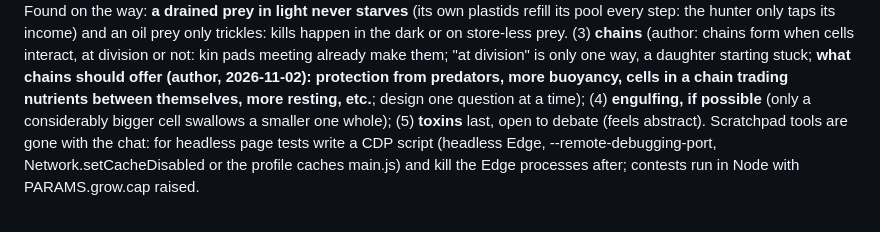
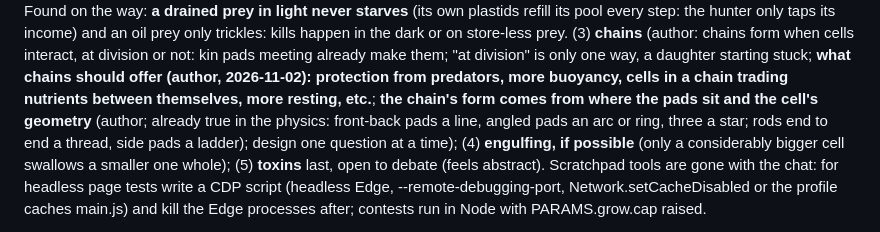
Before and after one commit to vitorhugo1992/tinygod, a Markdown page: CLAUDE.md, the part around the change. GitHub-like rendering.

Commit message:
Notes: chain form from pads and geometry
Co-Authored-By: Claude Opus 5.5 <noreply@anthropic.com>

```diff
--- a/CLAUDE.md
+++ b/CLAUDE.md
@@ -92,7 +92,9 @@ income) and an oil prey only trickles: kills happen in the dark or on store-less
 (3) **chains** (author: chains form when cells interact, at division or not: kin pads meeting
 already make them; "at division" is only one way, a daughter starting stuck; **what chains should offer (author,
 2026-11-02): protection from predators, more buoyancy, cells in a chain trading nutrients between themselves, more
-resting, etc.**; design one question at a time); (4) **engulfing, if possible** (only a
+resting, etc.**; **the chain's form comes from where the pads sit and the cell's geometry** (author; already true in
+the physics: front-back pads a line, angled pads an arc or ring, three a star; rods end to end a thread, side pads a
+ladder); design one question at a time); (4) **engulfing, if possible** (only a
 considerably bigger cell swallows a smaller one whole); (5) **toxins** last, open to debate (feels abstract). Scratchpad tools are gone with the
 chat: for headless page tests write a CDP script (headless Edge, --remote-debugging-port, Network.setCacheDisabled or
 the profile caches main.js) and kill the Edge processes after; contests run in Node with PARAMS.grow.cap raised.
```
